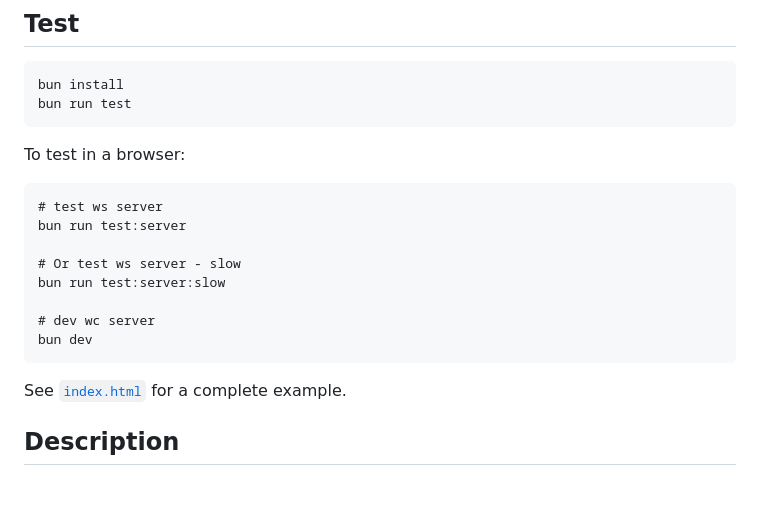
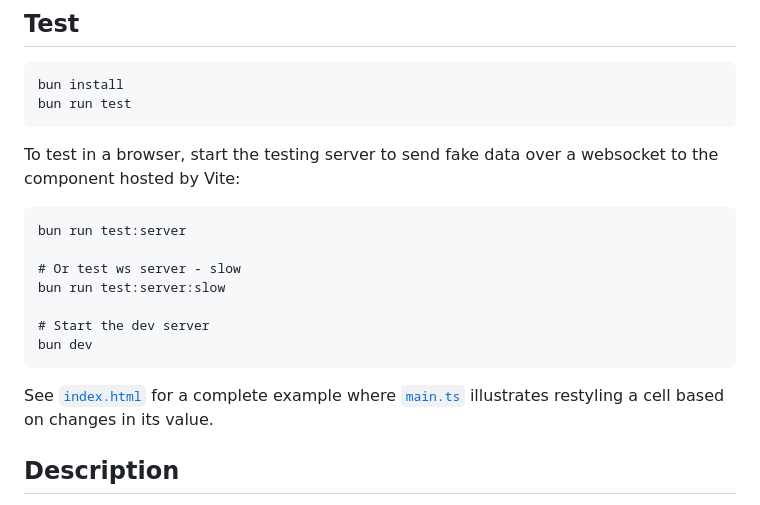
Before and after one commit to leegee/test-webcomponent-fast-grid, a Markdown page: README.md, the part around the change. Drawn GitHub-style.

Commit message:
Clarify example

```diff
--- a/README.md
+++ b/README.md
@@ -14,18 +14,17 @@
     bun install
     bun run test
 
-To test in a browser:
+To test in a browser, start the testing server to send fake data over a websocket to the component hosted by Vite:
 
-    # test ws server
     bun run test:server
 
     # Or test ws server - slow
     bun run test:server:slow
 
-    # dev wc server
+    # Start the dev server
     bun dev
 
-See [`index.html`](./index.html) for a complete example.
+See [`index.html`](./index.html) for a complete example where [`main.ts`](./src/main.ts) illustrates restyling a cell based on changes in its value.
 
 ## Description
 
```
